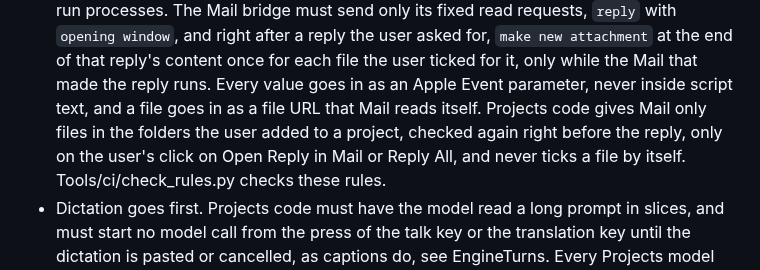
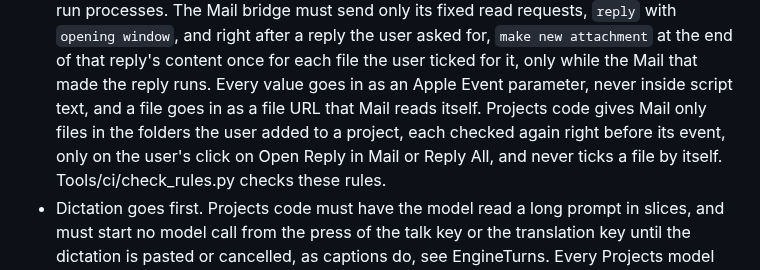
Before and after one commit to db-ol/Orra, a Markdown page: AGENTS.md, the part around the change. Rendered like a GitHub page.

Commit message:
Say in AGENTS.md that each file is checked right before its event
The handoff now checks a ticked file again right before the event that adds
it, not once before the reply.

```diff
--- a/AGENTS.md
+++ b/AGENTS.md
@@ -111,8 +111,8 @@ trusted once in Xcode. docs/dependencies.md has the details.
   end of that reply's content once for each file the user ticked for it, only while the Mail
   that made the reply runs. Every value goes in as an Apple Event parameter, never inside
   script text, and a file goes in as a file URL that Mail reads itself. Projects code gives
-  Mail only files in the folders the user added to a project, checked again right before the
-  reply, only on the user's click on Open Reply in Mail or Reply All, and never ticks a file
+  Mail only files in the folders the user added to a project, each checked again right before
+  its event, only on the user's click on Open Reply in Mail or Reply All, and never ticks a file
   by itself. Tools/ci/check_rules.py checks these rules.
 - Dictation goes first. Projects code must have the model read a long prompt in slices, and
   must start no model call from the press of the talk key or the translation key until the
```
